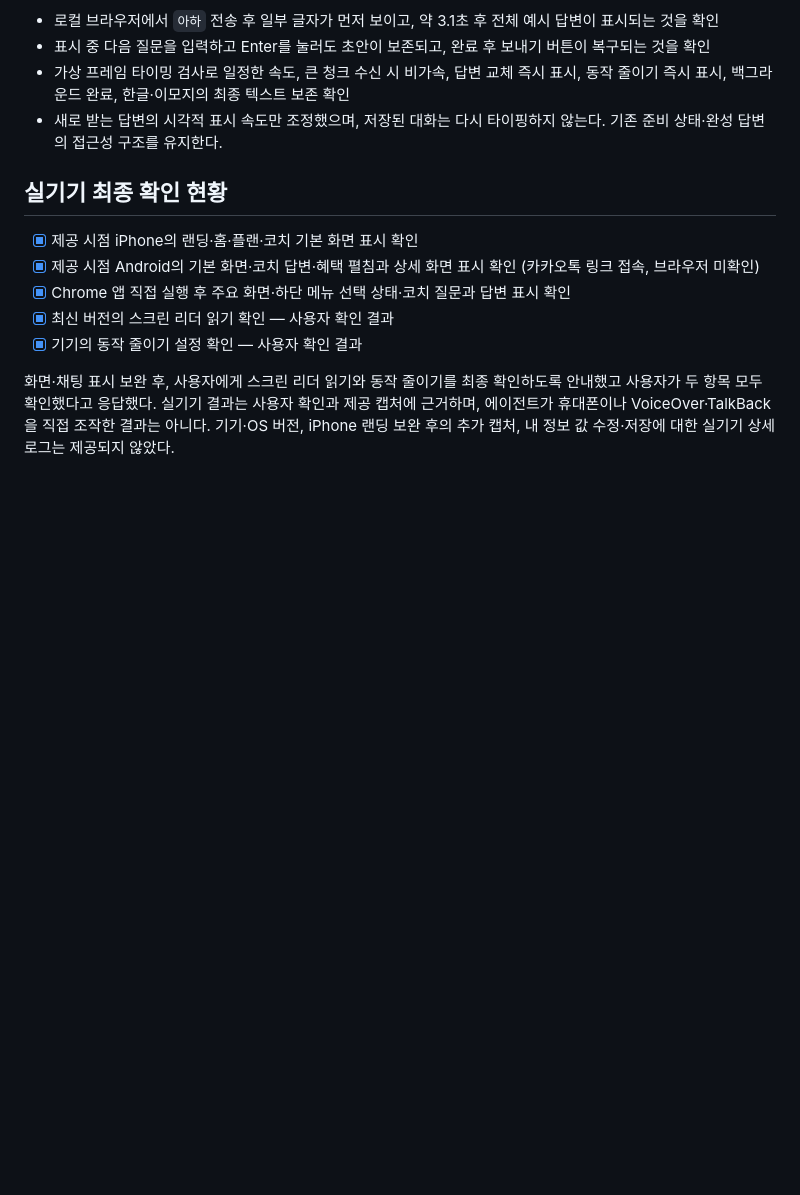
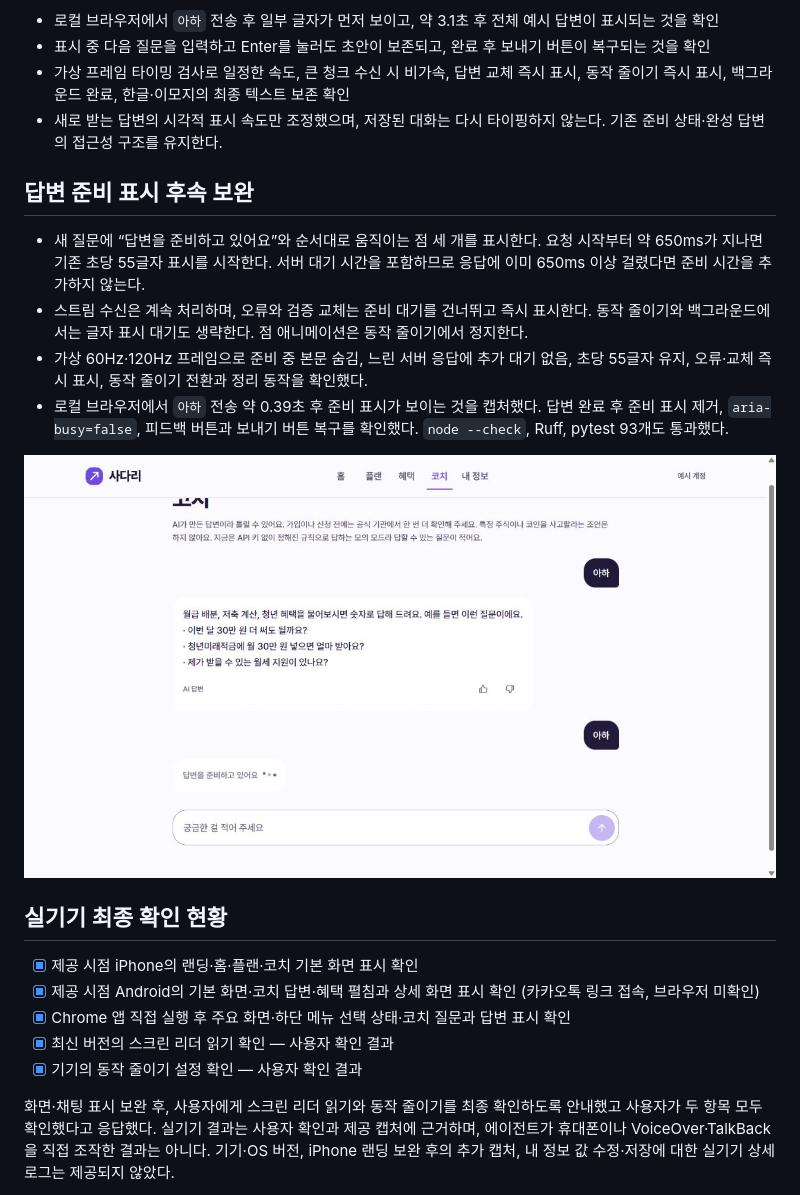
Before and after one commit to PSHUN03/Codyssey-M3-1, a Markdown page: docs/qa/FE-03-2026-11-01.md, the part around the change. Drawn GitHub-style; pictures changed too: docs/qa/images/fe03-reply-preparation.png (added); blank space fills up the shorter version.

Commit message:
feat: show a brief coach reply preparation indicator (#16)

```diff
--- a/docs/qa/FE-03-2026-11-01.md
+++ b/docs/qa/FE-03-2026-11-01.md
@@ -111,6 +111,15 @@ Chromium 기반 로컬 브라우저에서 360×800, 390×844, 1440×900 뷰포
 - 가상 프레임 타이밍 검사로 일정한 속도, 큰 청크 수신 시 비가속, 답변 교체 즉시 표시, 동작 줄이기 즉시 표시, 백그라운드 완료, 한글·이모지의 최종 텍스트 보존 확인
 - 새로 받는 답변의 시각적 표시 속도만 조정했으며, 저장된 대화는 다시 타이핑하지 않는다. 기존 준비 상태·완성 답변의 접근성 구조를 유지한다.
 
+## 답변 준비 표시 후속 보완
+
+- 새 질문에 “답변을 준비하고 있어요”와 순서대로 움직이는 점 세 개를 표시한다. 요청 시작부터 약 650ms가 지나면 기존 초당 55글자 표시를 시작한다. 서버 대기 시간을 포함하므로 응답에 이미 650ms 이상 걸렸다면 준비 시간을 추가하지 않는다.
+- 스트림 수신은 계속 처리하며, 오류와 검증 교체는 준비 대기를 건너뛰고 즉시 표시한다. 동작 줄이기와 백그라운드에서는 글자 표시 대기도 생략한다. 점 애니메이션은 동작 줄이기에서 정지한다.
+- 가상 60Hz·120Hz 프레임으로 준비 중 본문 숨김, 느린 서버 응답에 추가 대기 없음, 초당 55글자 유지, 오류·교체 즉시 표시, 동작 줄이기 전환과 정리 동작을 확인했다.
+- 로컬 브라우저에서 `아하` 전송 약 0.39초 후 준비 표시가 보이는 것을 캡처했다. 답변 완료 후 준비 표시 제거, `aria-busy=false`, 피드백 버튼과 보내기 버튼 복구를 확인했다. `node --check`, Ruff, pytest 93개도 통과했다.
+
+![로컬 브라우저의 답변 준비 문구와 점 세 개](images/fe03-reply-preparation.png)
+
 ## 실기기 최종 확인 현황
 
 - [x] 제공 시점 iPhone의 랜딩·홈·플랜·코치 기본 화면 표시 확인
```
Also changed, not shown: docs/adr/0008-design-system.md (+1 -0 lines), 3 other files.
